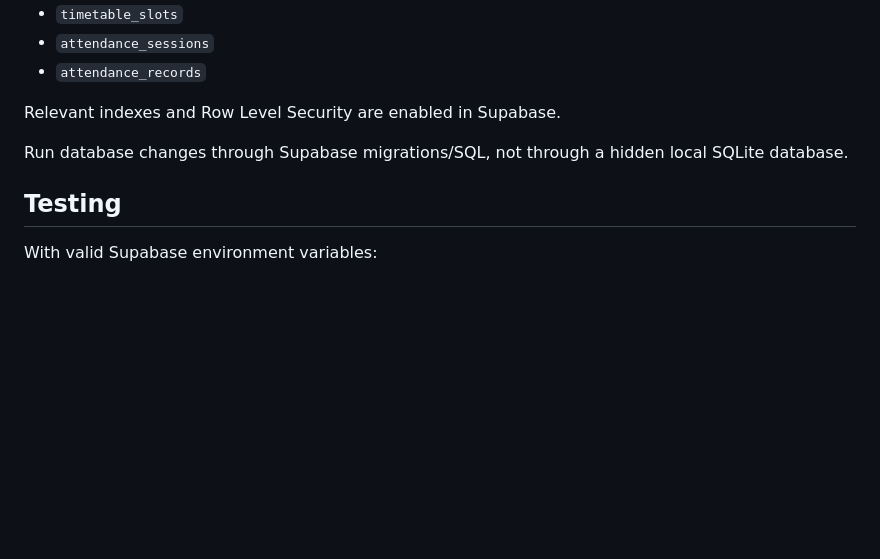
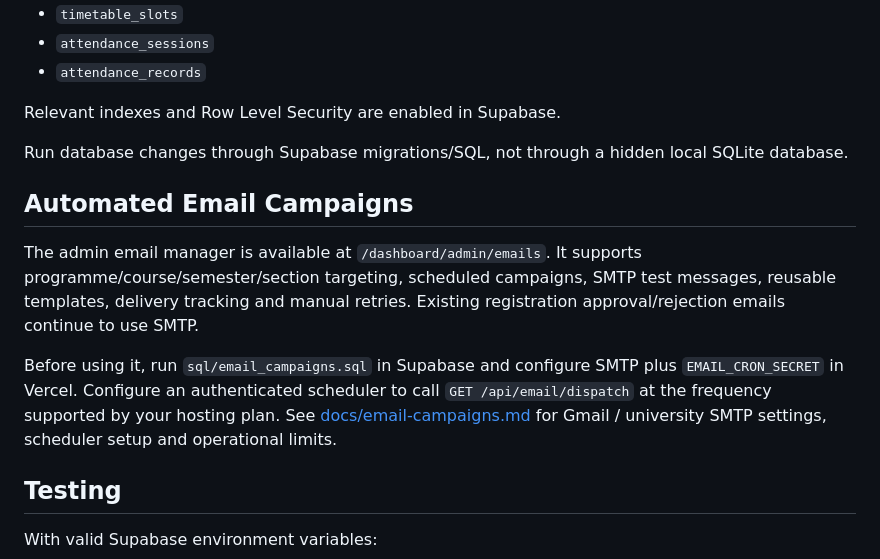
Before and after one commit to DushyantIIT/ushss_project, a Markdown page: README.md, the part around the change. Rendered like a GitHub page; blank space fills up the shorter version.

Commit message:
Add automated email campaigns setup to project README

```diff
--- a/README.md
+++ b/README.md
@@ -127,6 +127,12 @@ Relevant indexes and Row Level Security are enabled in Supabase.
 
 Run database changes through Supabase migrations/SQL, not through a hidden local SQLite database.
 
+## Automated Email Campaigns
+
+The admin email manager is available at `/dashboard/admin/emails`. It supports programme/course/semester/section targeting, scheduled campaigns, SMTP test messages, reusable templates, delivery tracking and manual retries. Existing registration approval/rejection emails continue to use SMTP.
+
+Before using it, run `sql/email_campaigns.sql` in Supabase and configure SMTP plus `EMAIL_CRON_SECRET` in Vercel. Configure an authenticated scheduler to call `GET /api/email/dispatch` at the frequency supported by your hosting plan. See [docs/email-campaigns.md](docs/email-campaigns.md) for Gmail / university SMTP settings, scheduler setup and operational limits.
+
 ## Testing
 
 With valid Supabase environment variables:
```
